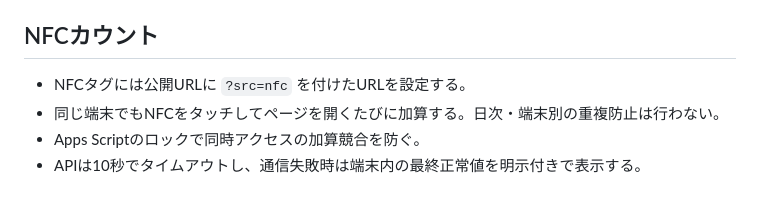
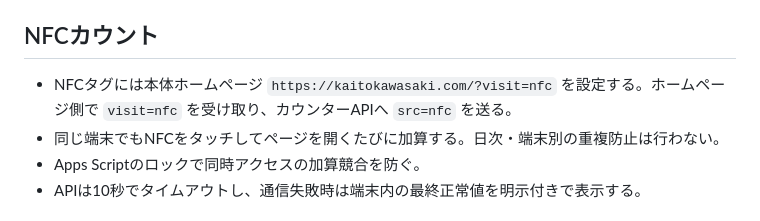
Before and after one commit to imukat-0000/kawasaki-kaito-goldfish-game, a Markdown page: PROJECT_HANDOFF.md, the part around the change. GitHub-like rendering.

```diff
--- a/PROJECT_HANDOFF.md
+++ b/PROJECT_HANDOFF.md
@@ -33,7 +33,7 @@
 
 ## NFCカウント
 
-- NFCタグには公開URLに `?src=nfc` を付けたURLを設定する。
+- NFCタグには本体ホームページ `https://kaitokawasaki.com/?visit=nfc` を設定する。ホームページ側で `visit=nfc` を受け取り、カウンターAPIへ `src=nfc` を送る。
 - 同じ端末でもNFCをタッチしてページを開くたびに加算する。日次・端末別の重複防止は行わない。
 - Apps Scriptのロックで同時アクセスの加算競合を防ぐ。
 - APIは10秒でタイムアウトし、通信失敗時は端末内の最終正常値を明示付きで表示する。
```
Also changed, not shown: README.md (+5 -5 lines).
